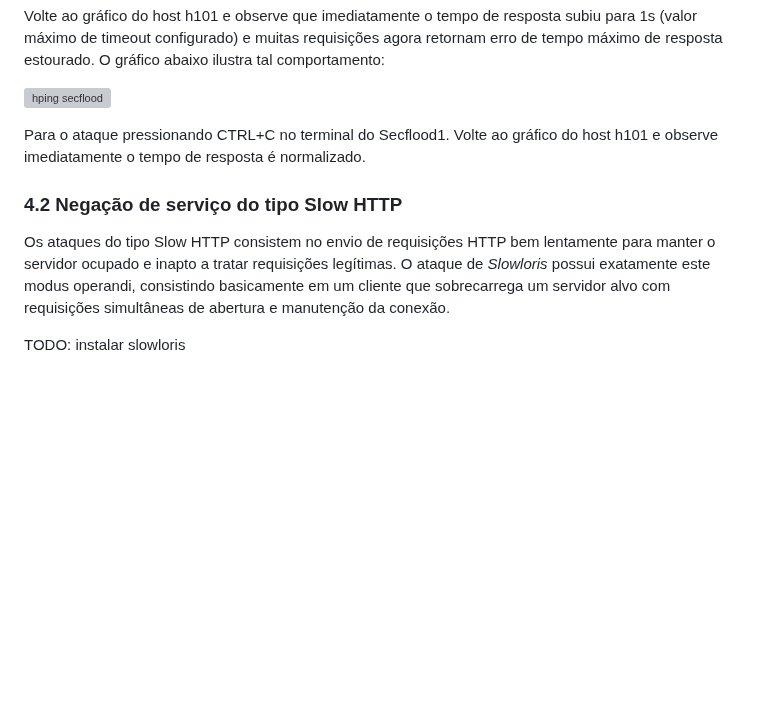
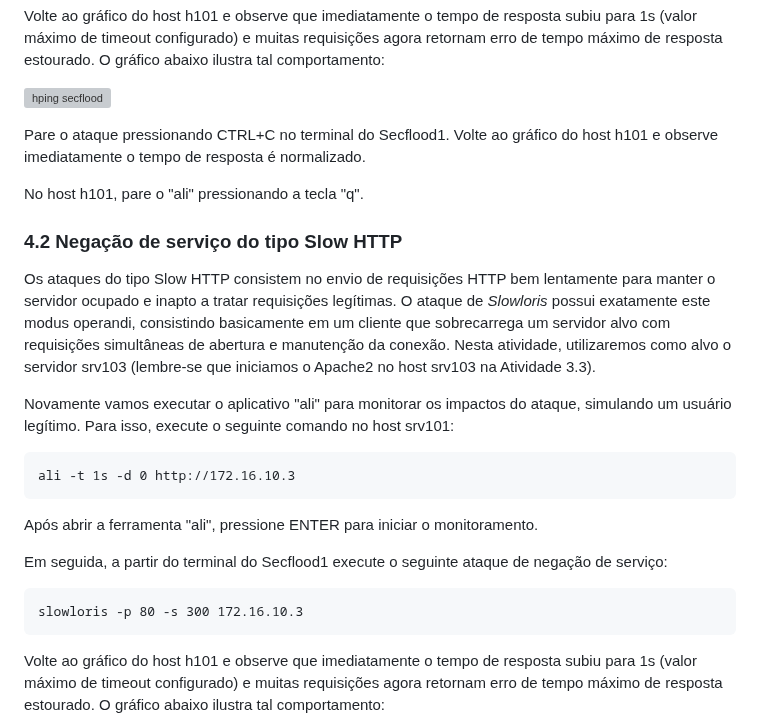
Before and after one commit to hackinsdn/labs, a Markdown page: lab01-scan-brute_force-dos/README.md, the part around one of its changes. Rendered like a GitHub page; blank space fills up the shorter version; grey boxes are pictures that could not be loaded.

````diff
--- a/lab01-scan-brute_force-dos/README.md
+++ b/lab01-scan-brute_force-dos/README.md
@@ -740,10 +740,25 @@ Volte ao gráfico do host h101 e observe que imediatamente o tempo de resposta s
 
 ![hping secflood](https://raw.githubusercontent.com/hackinsdn/labs/refs/heads/main/lab01-scan-brute_force-dos/images/flood-http.png)
 
-Para o ataque pressionando CTRL+C no terminal do Secflood1. Volte ao gráfico do host h101 e observe imediatamente o tempo de resposta é normalizado.
+Pare o ataque pressionando CTRL+C no terminal do Secflood1. Volte ao gráfico do host h101 e observe imediatamente o tempo de resposta é normalizado.
+
+No host h101, pare o "ali" pressionando a tecla "q".
 
 ### 4.2 Negação de serviço do tipo Slow HTTP
 
-Os ataques do tipo Slow HTTP consistem no envio de requisições HTTP bem lentamente para manter o servidor ocupado e inapto a tratar requisições legítimas. O ataque de _Slowloris_ possui exatamente este modus operandi, consistindo basicamente em um cliente que sobrecarrega um servidor alvo com requisições simultâneas de abertura e manutenção da conexão.
+Os ataques do tipo Slow HTTP consistem no envio de requisições HTTP bem lentamente para manter o servidor ocupado e inapto a tratar requisições legítimas. O ataque de _Slowloris_ possui exatamente este modus operandi, consistindo basicamente em um cliente que sobrecarrega um servidor alvo com requisições simultâneas de abertura e manutenção da conexão. Nesta atividade, utilizaremos como alvo o servidor srv103 (lembre-se que iniciamos o Apache2 no host srv103 na Atividade 3.3).
 
-TODO: instalar slowloris
+Novamente vamos executar o aplicativo "ali" para monitorar os impactos do ataque, simulando um usuário legítimo. Para isso, execute o seguinte comando no host srv101:
+```
+ali -t 1s -d 0 http://172.16.10.3
+```
+
+Após abrir a ferramenta "ali", pressione ENTER para iniciar o monitoramento.
+
+Em seguida, a partir do terminal do Secflood1 execute o seguinte ataque de negação de serviço:
+```
+slowloris -p 80 -s 300 172.16.10.3
+```
+
+Volte ao gráfico do host h101 e observe que imediatamente o tempo de resposta subiu para 1s (valor máximo de timeout configurado) e muitas requisições agora retornam erro de tempo máximo de resposta estourado. O gráfico abaixo ilustra tal comportamento:
+
````
Also changed, not shown: other parts of lab01-scan-brute_force-dos/README.md (+3 -0 lines).
